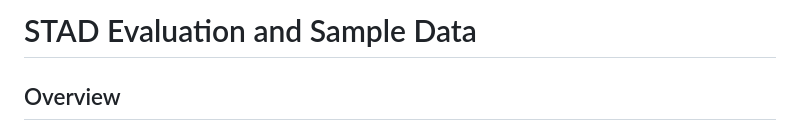
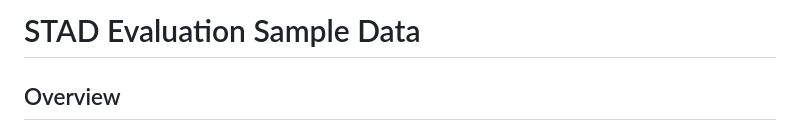
Before and after one commit to theSKAILab/STAD, a Markdown page: Sample data/README.md, the part around the change. GitHub-like rendering.

```diff
--- a/Sample data/README.md
+++ b/Sample data/README.md
@@ -1,4 +1,4 @@
-# STAD Evaluation and Sample Data
+# STAD Evaluation Sample Data
 
 ## Overview
 
```
